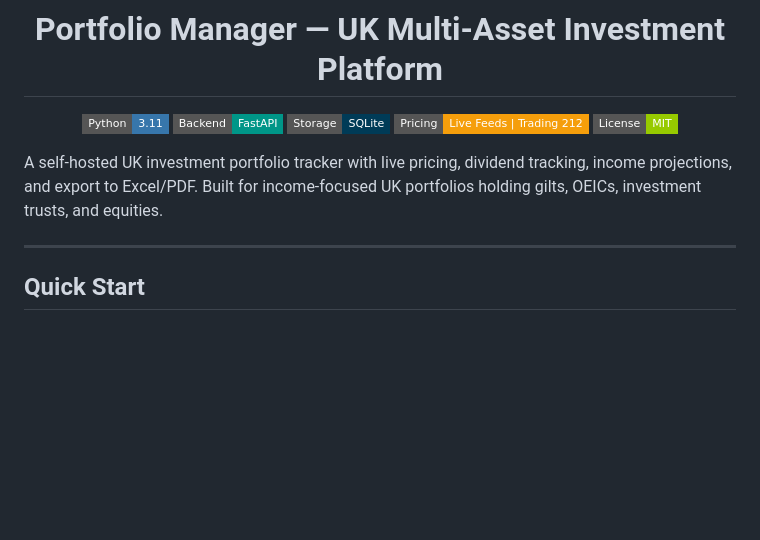
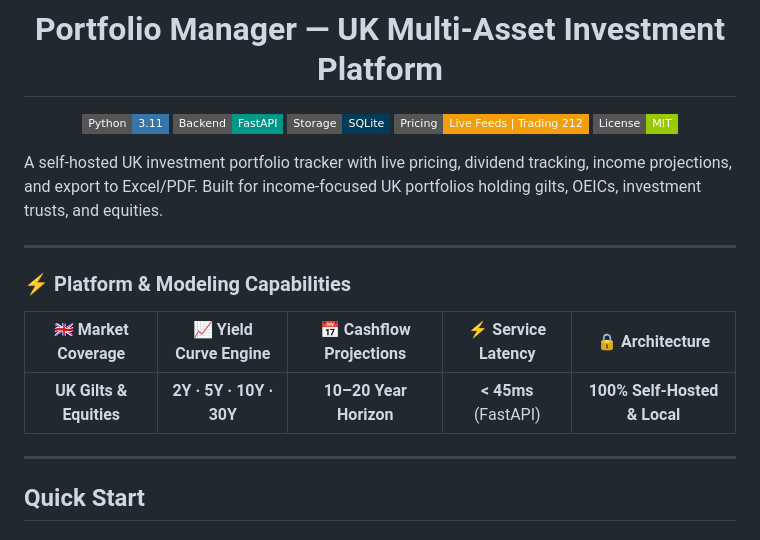
Before and after one commit to KeepingJones/portfolio-manager2, a Markdown page: README.md, the part around the change. Rendered like a GitHub page; badges without logos; blank space fills up the shorter version.

Commit message:
docs: add platform & modeling capabilities metrics grid

```diff
--- a/README.md
+++ b/README.md
@@ -13,6 +13,14 @@
 </div>
 
 A self-hosted UK investment portfolio tracker with live pricing, dividend tracking, income projections, and export to Excel/PDF. Built for income-focused UK portfolios holding gilts, OEICs, investment trusts, and equities.
+
+---
+
+### ⚡ Platform & Modeling Capabilities
+
+| 🇬🇧 Market Coverage | 📈 Yield Curve Engine | 📅 Cashflow Projections | ⚡ Service Latency | 🔒 Architecture |
+|:---:|:---:|:---:|:---:|:---:|
+| **UK Gilts & Equities** | **2Y · 5Y · 10Y · 30Y** | **10–20 Year Horizon** | **< 45ms** (FastAPI) | **100% Self-Hosted & Local** |
 
 ---
 
```
